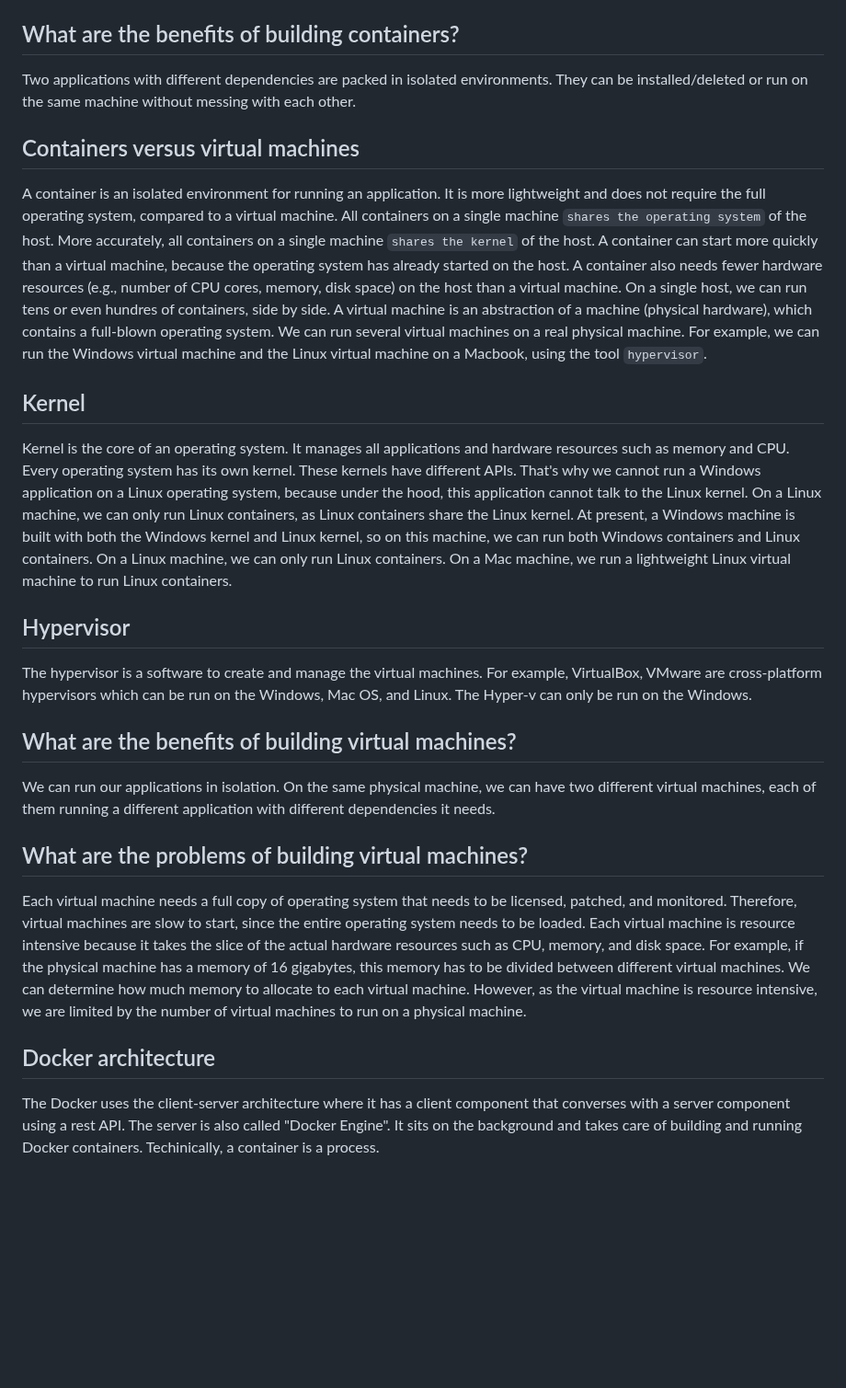
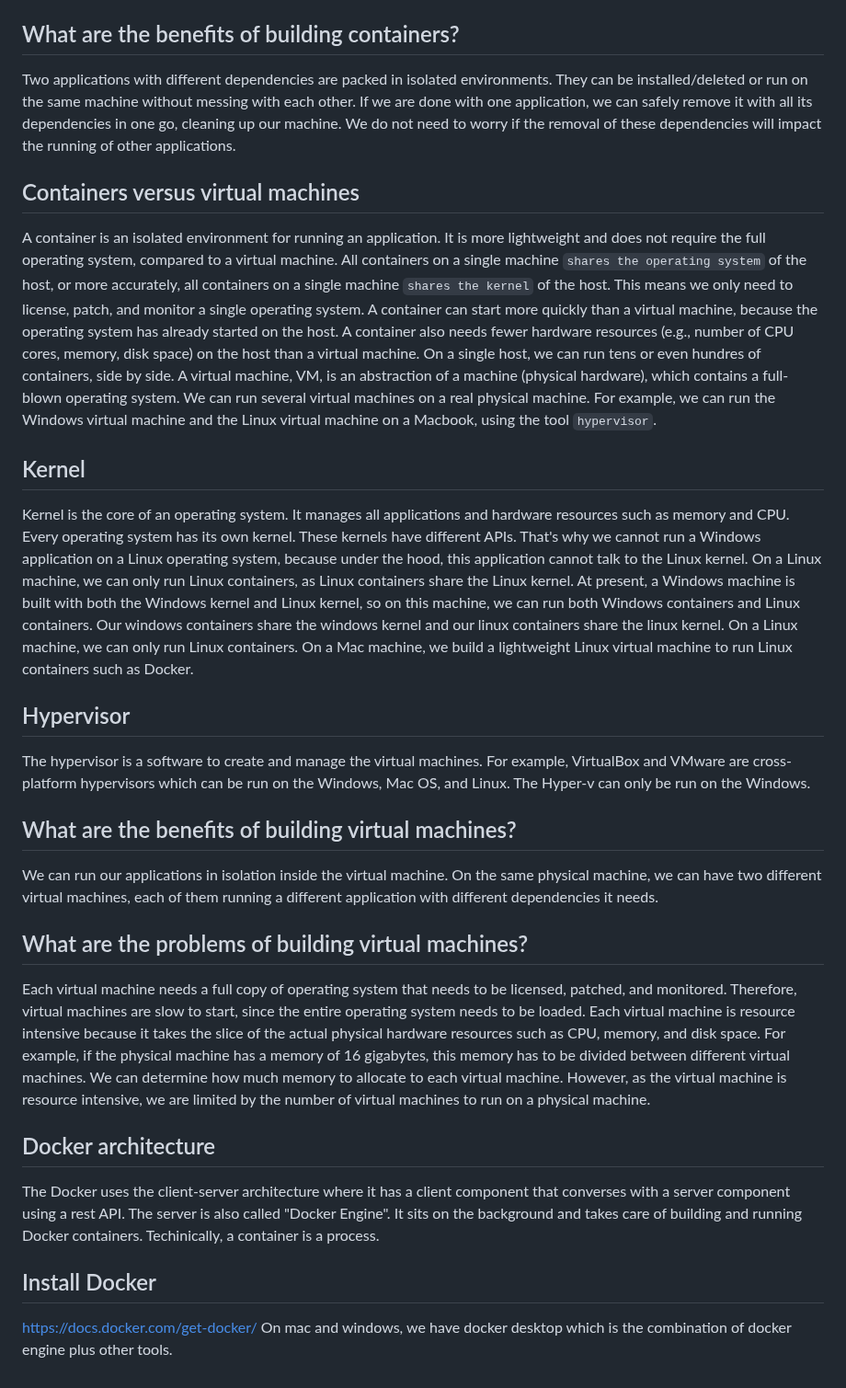
Before and after one commit to ScienceComputing/NGSOmics_Programming, a Markdown page: Docker/Introduction.md, the part around the change. Shown at 92% size. Drawn GitHub-style; blank space fills up the shorter version.

Commit message:
Add Introduction to Docker

```diff
--- a/Docker/Introduction.md
+++ b/Docker/Introduction.md
@@ -3,22 +3,26 @@
 The Docker is a platform for **consistently** building, running, and shipping applications. The Docker on your development machine can run and function the same way on other test and product machines. The main reasons for using a Docker are: the deployment files are consistent between two machines; the software versions are consistent between two machines; the configuration settings (e.g., ennironment variables) are consistent between two machines. This allows us to consistently run an application on different machines. In a Docker, we can easily package up our application with its dependencies in an isolated environment called `container`. This Docker can be run on any machine.
 
 ## What are the benefits of building containers?
-Two applications with different dependencies are packed in isolated environments. They can be installed/deleted or run on the same machine without messing with each other.
+Two applications with different dependencies are packed in isolated environments. They can be installed/deleted or run on the same machine without messing with each other. If we are done with one application, we can safely remove it with all its dependencies in one go, cleaning up our machine. We do not need to worry if the removal of these dependencies will impact the running of other applications.
 
 ## Containers versus virtual machines
-A container is an isolated environment for running an application. It is more lightweight and does not require the full operating system, compared to a virtual machine. All containers on a single machine `shares the operating system` of the host. More accurately, all containers on a single machine `shares the kernel` of the host. A container can start more quickly than a virtual machine, because the operating system has already started on the host. A container also needs fewer hardware resources (e.g., number of CPU cores, memory, disk space) on the host than a virtual machine. On a single host, we can run tens or even hundres of containers, side by side. A virtual machine is an abstraction of a machine (physical hardware), which contains a full-blown operating system. We can run several virtual machines on a real physical machine. For example, we can run the Windows virtual machine and the Linux virtual machine on a Macbook, using the tool `hypervisor`.
+A container is an isolated environment for running an application. It is more lightweight and does not require the full operating system, compared to a virtual machine. All containers on a single machine `shares the operating system` of the host, or more accurately, all containers on a single machine `shares the kernel` of the host. This means we only need to license, patch, and monitor a single operating system. A container can start more quickly than a virtual machine, because the operating system has already started on the host. A container also needs fewer hardware resources (e.g., number of CPU cores, memory, disk space) on the host than a virtual machine. On a single host, we can run tens or even hundres of containers, side by side. A virtual machine, VM, is an abstraction of a machine (physical hardware), which contains a full-blown operating system. We can run several virtual machines on a real physical machine. For example, we can run the Windows virtual machine and the Linux virtual machine on a Macbook, using the tool `hypervisor`.
 
 ## Kernel
-Kernel is the core of an operating system. It manages all applications and hardware resources such as memory and CPU. Every operating system has its own kernel. These kernels have different APIs. That's why we cannot run a Windows application on a Linux operating system, because under the hood, this application cannot talk to the Linux kernel. On a Linux machine, we can only run Linux containers, as Linux containers share the Linux kernel. At present, a Windows machine is built with both the Windows kernel and Linux kernel, so on this machine, we can run both Windows containers and Linux containers. On a Linux machine, we can only run Linux containers. On a Mac machine, we run a lightweight Linux virtual machine to run Linux containers.
+Kernel is the core of an operating system. It manages all applications and hardware resources such as memory and CPU. Every operating system has its own kernel. These kernels have different APIs. That's why we cannot run a Windows application on a Linux operating system, because under the hood, this application cannot talk to the Linux kernel. On a Linux machine, we can only run Linux containers, as Linux containers share the Linux kernel. At present, a Windows machine is built with both the Windows kernel and Linux kernel, so on this machine, we can run both Windows containers and Linux containers. Our windows containers share the windows kernel and our linux containers share the linux kernel. On a Linux machine, we can only run Linux containers. On a Mac machine, we build a lightweight Linux virtual machine to run Linux containers such as Docker.
 
 ## Hypervisor
-The hypervisor is a software to create and manage the virtual machines. For example, VirtualBox, VMware are cross-platform hypervisors which can be run on the Windows, Mac OS, and Linux. The Hyper-v can only be run on the Windows.
+The hypervisor is a software to create and manage the virtual machines. For example, VirtualBox and VMware are cross-platform hypervisors which can be run on the Windows, Mac OS, and Linux. The Hyper-v can only be run on the Windows.
 
 ## What are the benefits of building virtual machines?
-We can run our applications in isolation. On the same physical machine, we can have two different virtual machines, each of them running a different application with different dependencies it needs.
+We can run our applications in isolation inside the virtual machine. On the same physical machine, we can have two different virtual machines, each of them running a different application with different dependencies it needs.
 
 ## What are the problems of building virtual machines?
-Each virtual machine needs a full copy of operating system that needs to be licensed, patched, and monitored. Therefore, virtual machines are slow to start, since the entire operating system needs to be loaded. Each virtual machine is resource intensive because it takes the slice of the actual hardware resources such as CPU, memory, and disk space. For example, if the physical machine has a memory of 16 gigabytes, this memory has to be divided between different virtual machines. We can determine how much memory to allocate to each virtual machine. However, as the virtual machine is resource intensive, we are limited by the number of virtual machines to run on a physical machine.
+Each virtual machine needs a full copy of operating system that needs to be licensed, patched, and monitored. Therefore, virtual machines are slow to start, since the entire operating system needs to be loaded. Each virtual machine is resource intensive because it takes the slice of the actual physical  hardware resources such as CPU, memory, and disk space. For example, if the physical machine has a memory of 16 gigabytes, this memory has to be divided between different virtual machines. We can determine how much memory to allocate to each virtual machine. However, as the virtual machine is resource intensive, we are limited by the number of virtual machines to run on a physical machine.
 
 ## Docker architecture
 The Docker uses the client-server architecture where it has a client component that converses with a server component using a rest API. The server is also called "Docker Engine". It sits on the background and takes care of building and running Docker containers. Techinically, a container is a process.
+
+## Install Docker
+https://docs.docker.com/get-docker/
+On mac and windows, we have docker desktop which is the combination of docker engine plus other tools.
```
